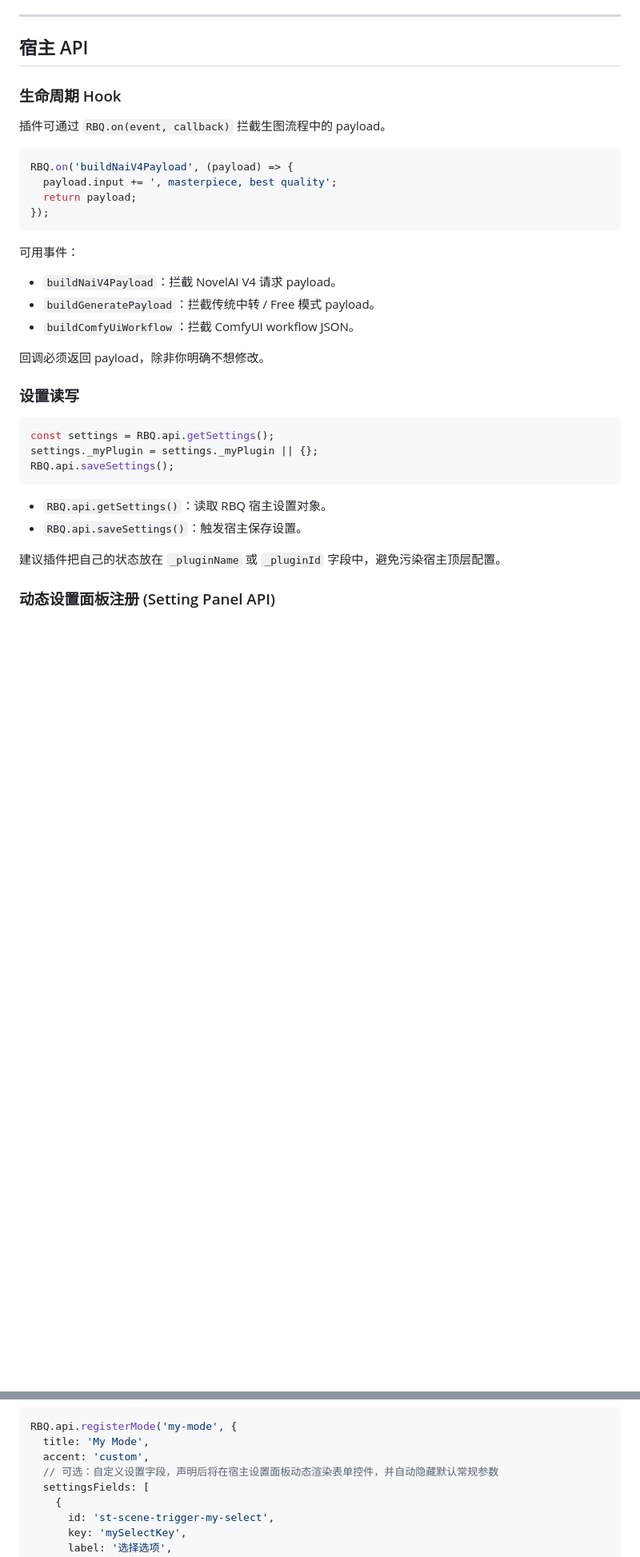
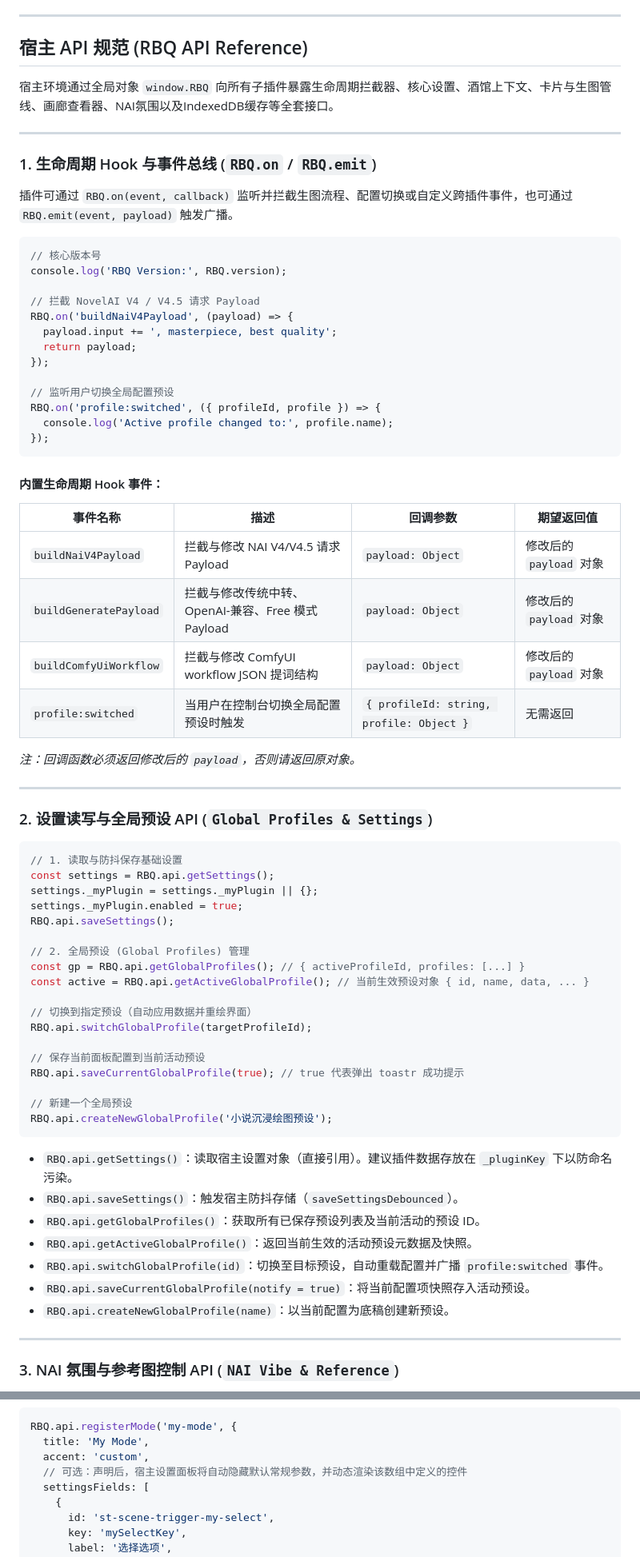
Before and after one commit to TTWParty/RBQ-Draw-Plugins, a Markdown page: README.md, 2 parts joined by grey strips. Shown at 80% size. Drawn GitHub-style; blank space fills up the shorter version.

Commit message:
docs: 补齐全局预设、NAI氛围、画廊查看器、缓存与事件总线API文档及官方插件索引

````diff
--- a/README.md
+++ b/README.md
@@ -96,39 +96,76 @@ runner(window.RBQ, $, toastr);
 
 ---
 
-## 宿主 API
+## 宿主 API 规范 (RBQ API Reference)
 
-### 生命周期 Hook
+宿主环境通过全局对象 `window.RBQ` 向所有子插件暴露生命周期拦截器、核心设置、酒馆上下文、卡片与生图管线、画廊查看器、NAI氛围以及IndexedDB缓存等全套接口。
 
-插件可通过 `RBQ.on(event, callback)` 拦截生图流程中的 payload。
+---
+
+### 1. 生命周期 Hook 与事件总线 (`RBQ.on` / `RBQ.emit`)
+
+插件可通过 `RBQ.on(event, callback)` 监听并拦截生图流程、配置切换或自定义跨插件事件，也可通过 `RBQ.emit(event, payload)` 触发广播。
 
 ```javascript
+// 核心版本号
+console.log('RBQ Version:', RBQ.version);
+
+// 拦截 NovelAI V4 / V4.5 请求 Payload
 RBQ.on('buildNaiV4Payload', (payload) => {
   payload.input += ', masterpiece, best quality';
   return payload;
 });
+
+// 监听用户切换全局配置预设
+RBQ.on('profile:switched', ({ profileId, profile }) => {
+  console.log('Active profile changed to:', profile.name);
+});
 ```
 
-可用事件：
+#### 内置生命周期 Hook 事件：
+| 事件名称 | 描述 | 回调参数 | 期望返回值 |
+|---|---|---|---|
+| `buildNaiV4Payload` | 拦截与修改 NAI V4/V4.5 请求 Payload | `payload: Object` | 修改后的 `payload` 对象 |
+| `buildGeneratePayload` | 拦截与修改传统中转、OpenAI-兼容、Free 模式 Payload | `payload: Object` | 修改后的 `payload` 对象 |
+| `buildComfyUiWorkflow` | 拦截与修改 ComfyUI workflow JSON 提词结构 | `payload: Object` | 修改后的 `payload` 对象 |
+| `profile:switched` | 当用户在控制台切换全局配置预设时触发 | `{ profileId: string, profile: Object }` | 无需返回 |
 
-- `buildNaiV4Payload`：拦截 NovelAI V4 请求 payload。
-- `buildGeneratePayload`：拦截传统中转 / Free 模式 payload。
-- `buildComfyUiWorkflow`：拦截 ComfyUI workflow JSON。
+*注：回调函数必须返回修改后的 `payload`，否则请返回原对象。*
 
-回调必须返回 payload，除非你明确不想修改。
+---
 
-### 设置读写
+### 2. 设置读写与全局预设 API (`Global Profiles & Settings`)
 
 ```javascript
+// 1. 读取与防抖保存基础设置
 const settings = RBQ.api.getSettings();
 settings._myPlugin = settings._myPlugin || {};
+settings._myPlugin.enabled = true;
 RBQ.api.saveSettings();
+
+// 2. 全局预设 (Global Profiles) 管理
+const gp = RBQ.api.getGlobalProfiles(); // { activeProfileId, profiles: [...] }
+const active = RBQ.api.getActiveGlobalProfile(); // 当前生效预设对象 { id, name, data, ... }
+
+// 切换到指定预设（自动应用数据并重绘界面）
+RBQ.api.switchGlobalProfile(targetProfileId);
+
+// 保存当前面板配置到当前活动预设
+RBQ.api.saveCurrentGlobalProfile(true); // true 代表弹出 toastr 成功提示
+
+// 新建一个全局预设
+RBQ.api.createNewGlobalProfile('小说沉浸绘图预设');
 ```
 
-- `RBQ.api.getSettings()`：读取 RBQ 宿主设置对象。
-- `RBQ.api.saveSettings()`：触发宿主保存设置。
+- `RBQ.api.getSettings()`：读取宿主设置对象（直接引用）。建议插件数据存放在 `_pluginKey` 下以防命名污染。
+- `RBQ.api.saveSettings()`：触发宿主防抖存储（`saveSettingsDebounced`）。
+- `RBQ.api.getGlobalProfiles()`：获取所有已保存预设列表及当前活动的预设 ID。
+- `RBQ.api.getActiveGlobalProfile()`：返回当前生效的活动预设元数据及快照。
+- `RBQ.api.switchGlobalProfile(id)`：切换至目标预设，自动重载配置并广播 `profile:switched` 事件。
+- `RBQ.api.saveCurrentGlobalProfile(notify = true)`：将当前配置项快照存入活动预设。
+- `RBQ.api.createNewGlobalProfile(name)`：以当前配置为底稿创建新预设。
 
-建议插件把自己的状态放在 `_pluginName` 或 `_pluginId` 字段中，避免污染宿主顶层配置。
+---
 
-### 动态设置面板注册 (Setting Panel API)
+### 3. NAI 氛围与参考图控制 API (`NAI Vibe & Reference`)
 
@@ -148,7 +287,7 @@ RBQ.ui.addSettingPanel(id, title, renderHtmlFn);
 RBQ.api.registerMode('my-mode', {
   title: 'My Mode',
   accent: 'custom',
-  // 可选：自定义设置字段，声明后将在宿主设置面板动态渲染表单控件，并自动隐藏默认常规参数
+  // 可选：声明后，宿主设置面板将自动隐藏默认常规参数，并动态渲染该数组中定义的控件
   settingsFields: [
     {
       id: 'st-scene-trigger-my-select',
````
Also changed, not shown: other parts of README.md (+130 -54 lines), docs/plugins/rbq-character-workshop.md (added, +29 -0 lines).
